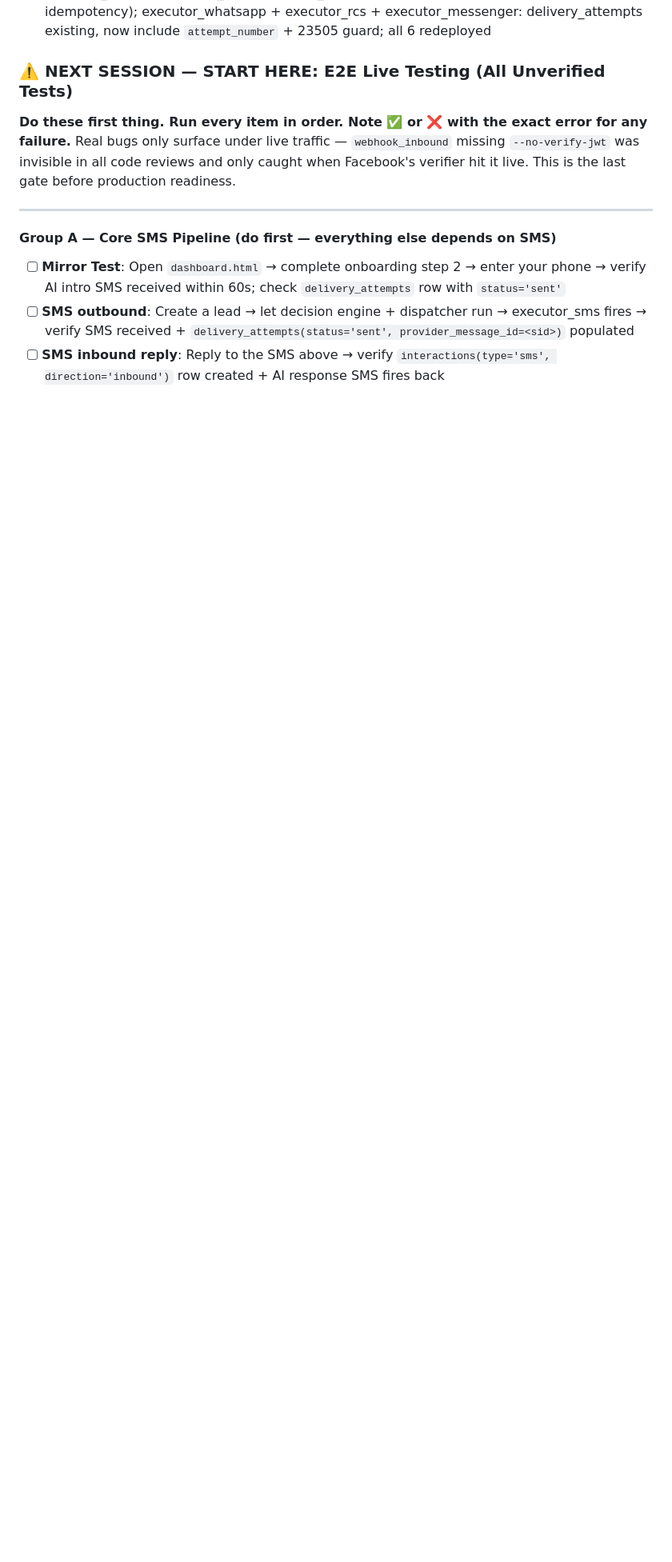
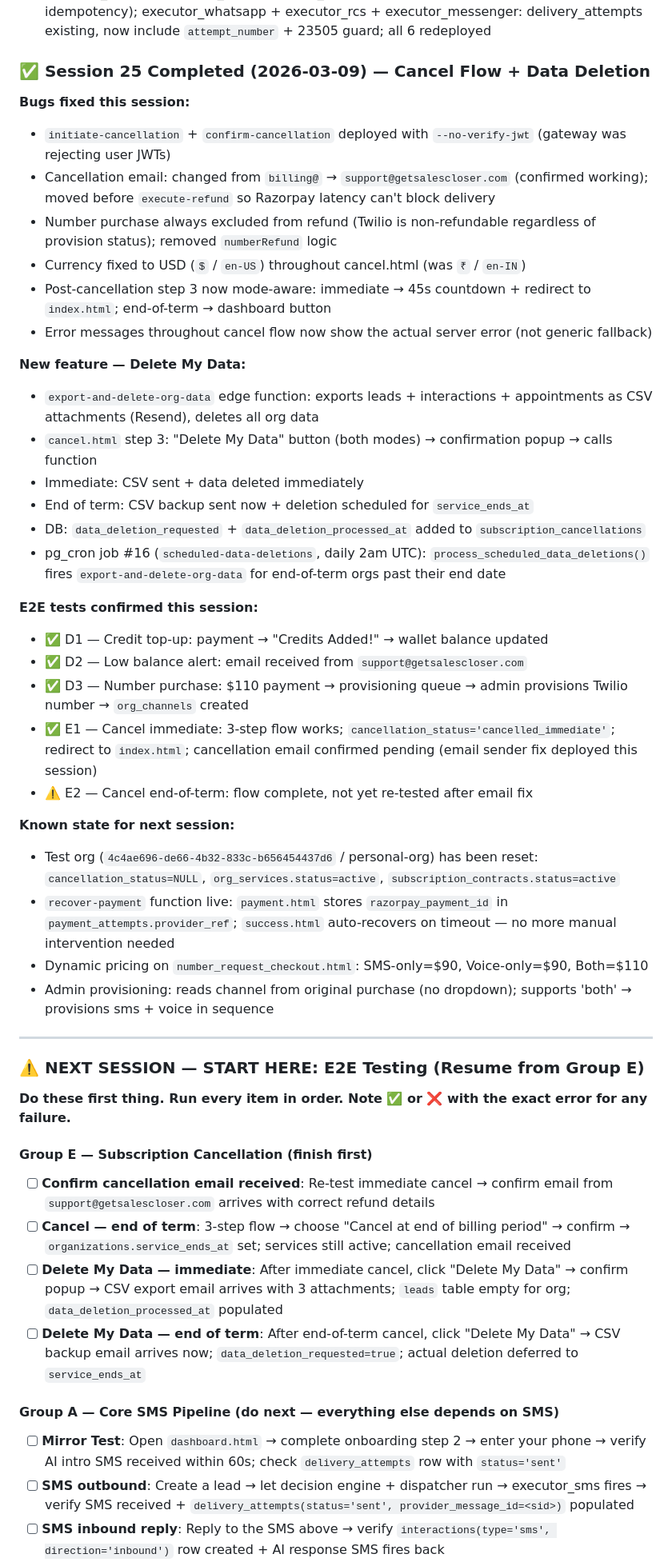
Before and after one commit to MrAnuragRaj/get-sales-closer, a Markdown page: CLAUDE.md, the part around one of its changes. Shown at 80% size. Rendered like a GitHub page; blank space fills up the shorter version.

Commit message:
Docs: update CLAUDE.md to Session 25 state — cancel flow done, E2E checklist updated
Co-Authored-By: Claude Sonnet 4.6 <noreply@anthropic.com>

```diff
--- a/CLAUDE.md
+++ b/CLAUDE.md
@@ -476,14 +476,50 @@ if (svc?.status !== 'active') window.location.href = 'billing.html?lock=sentinel
 5. **Channel Health Monitor** ✅ — `channel_health_current` (single table; `org_id IS NULL` = platform row, org UUID = org row); two partial unique indexes: `(org_id, channel) WHERE org_id IS NOT NULL` and `(channel) WHERE org_id IS NULL`; `compute_channel_health_v1()` PL/pgSQL function (UPSERT from `delivery_attempts` over last 1h); pg_cron job #14 every 5min; thresholds: excellent(<1%), normal(<3%), elevated(<7%), degraded(≥7%), unknown(no data); `delivery_attempts.sent_at` index added; dashboard: new "Channel Health" card reads from `channel_health_current` (canonical badge); existing "Delivery Status" 7-day card no longer shows client-computed badge (removed — single source of truth); admin P14: platform-level table + degraded/elevated orgs breakdown
 6. **Idempotency Guard for Executors** ✅ — `UNIQUE INDEX delivery_attempts_task_attempt_uidx ON delivery_attempts (task_id, attempt_number) WHERE task_id IS NOT NULL`; all 6 executors: pre-send INSERT with `attempt_number: task.attempt ?? 1`; on 23505 unique_violation → idempotent skip (return 200) — prevents double-send on dispatcher retry / network timeout; executor_sms + executor_email + executor_voice: delivery_attempts fully added for the first time (tracking + idempotency); executor_whatsapp + executor_rcs + executor_messenger: delivery_attempts existing, now include `attempt_number` + 23505 guard; all 6 redeployed
 
-### ⚠️ NEXT SESSION — START HERE: E2E Live Testing (All Unverified Tests)
+### ✅ Session 25 Completed (2026-03-09) — Cancel Flow + Data Deletion
 
-**Do these first thing. Run every item in order. Note ✅ or ❌ with the exact error for any failure.**
-Real bugs only surface under live traffic — `webhook_inbound` missing `--no-verify-jwt` was invisible in all code reviews and only caught when Facebook's verifier hit it live. This is the last gate before production readiness.
+**Bugs fixed this session:**
+- `initiate-cancellation` + `confirm-cancellation` deployed with `--no-verify-jwt` (gateway was rejecting user JWTs)
+- Cancellation email: changed from `billing@` → `support@getsalescloser.com` (confirmed working); moved before `execute-refund` so Razorpay latency can't block delivery
+- Number purchase always excluded from refund (Twilio is non-refundable regardless of provision status); removed `numberRefund` logic
+- Currency fixed to USD (`$` / `en-US`) throughout cancel.html (was `₹` / `en-IN`)
+- Post-cancellation step 3 now mode-aware: immediate → 45s countdown + redirect to `index.html`; end-of-term → dashboard button
+- Error messages throughout cancel flow now show the actual server error (not generic fallback)
+
+**New feature — Delete My Data:**
+- `export-and-delete-org-data` edge function: exports leads + interactions + appointments as CSV attachments (Resend), deletes all org data
+- `cancel.html` step 3: "Delete My Data" button (both modes) → confirmation popup → calls function
+- Immediate: CSV sent + data deleted immediately
+- End of term: CSV backup sent now + deletion scheduled for `service_ends_at`
+- DB: `data_deletion_requested` + `data_deletion_processed_at` added to `subscription_cancellations`
+- pg_cron job #16 (`scheduled-data-deletions`, daily 2am UTC): `process_scheduled_data_deletions()` fires `export-and-delete-org-data` for end-of-term orgs past their end date
+
+**E2E tests confirmed this session:**
+- ✅ D1 — Credit top-up: payment → "Credits Added!" → wallet balance updated
+- ✅ D2 — Low balance alert: email received from `support@getsalescloser.com`
+- ✅ D3 — Number purchase: $110 payment → provisioning queue → admin provisions Twilio number → `org_channels` created
+- ✅ E1 — Cancel immediate: 3-step flow works; `cancellation_status='cancelled_immediate'`; redirect to `index.html`; cancellation email confirmed pending (email sender fix deployed this session)
+- ⚠️ E2 — Cancel end-of-term: flow complete, not yet re-tested after email fix
+
+**Known state for next session:**
+- Test org (`4c4ae696-de66-4b32-833c-b656454437d6` / personal-org) has been reset: `cancellation_status=NULL`, `org_services.status=active`, `subscription_contracts.status=active`
+- `recover-payment` function live: `payment.html` stores `razorpay_payment_id` in `payment_attempts.provider_ref`; `success.html` auto-recovers on timeout — no more manual intervention needed
+- Dynamic pricing on `number_request_checkout.html`: SMS-only=$90, Voice-only=$90, Both=$110
+- Admin provisioning: reads channel from original purchase (no dropdown); supports 'both' → provisions sms + voice in sequence
 
 ---
 
-#### Group A — Core SMS Pipeline (do first — everything else depends on SMS)
+### ⚠️ NEXT SESSION — START HERE: E2E Testing (Resume from Group E)
+
+**Do these first thing. Run every item in order. Note ✅ or ❌ with the exact error for any failure.**
+
+#### Group E — Subscription Cancellation (finish first)
+- [ ] **Confirm cancellation email received**: Re-test immediate cancel → confirm email from `support@getsalescloser.com` arrives with correct refund details
+- [ ] **Cancel — end of term**: 3-step flow → choose "Cancel at end of billing period" → confirm → `organizations.service_ends_at` set; services still active; cancellation email received
+- [ ] **Delete My Data — immediate**: After immediate cancel, click "Delete My Data" → confirm popup → CSV export email arrives with 3 attachments; `leads` table empty for org; `data_deletion_processed_at` populated
+- [ ] **Delete My Data — end of term**: After end-of-term cancel, click "Delete My Data" → CSV backup email arrives now; `data_deletion_requested=true`; actual deletion deferred to `service_ends_at`
+
+#### Group A — Core SMS Pipeline (do next — everything else depends on SMS)
 - [ ] **Mirror Test**: Open `dashboard.html` → complete onboarding step 2 → enter your phone → verify AI intro SMS received within 60s; check `delivery_attempts` row with `status='sent'`
 - [ ] **SMS outbound**: Create a lead → let decision engine + dispatcher run → executor_sms fires → verify SMS received + `delivery_attempts(status='sent', provider_message_id=<sid>)` populated
 - [ ] **SMS inbound reply**: Reply to the SMS above → verify `interactions(type='sms', direction='inbound')` row created + AI response SMS fires back
```
Also changed, not shown: other parts of CLAUDE.md (+16 -25 lines).
